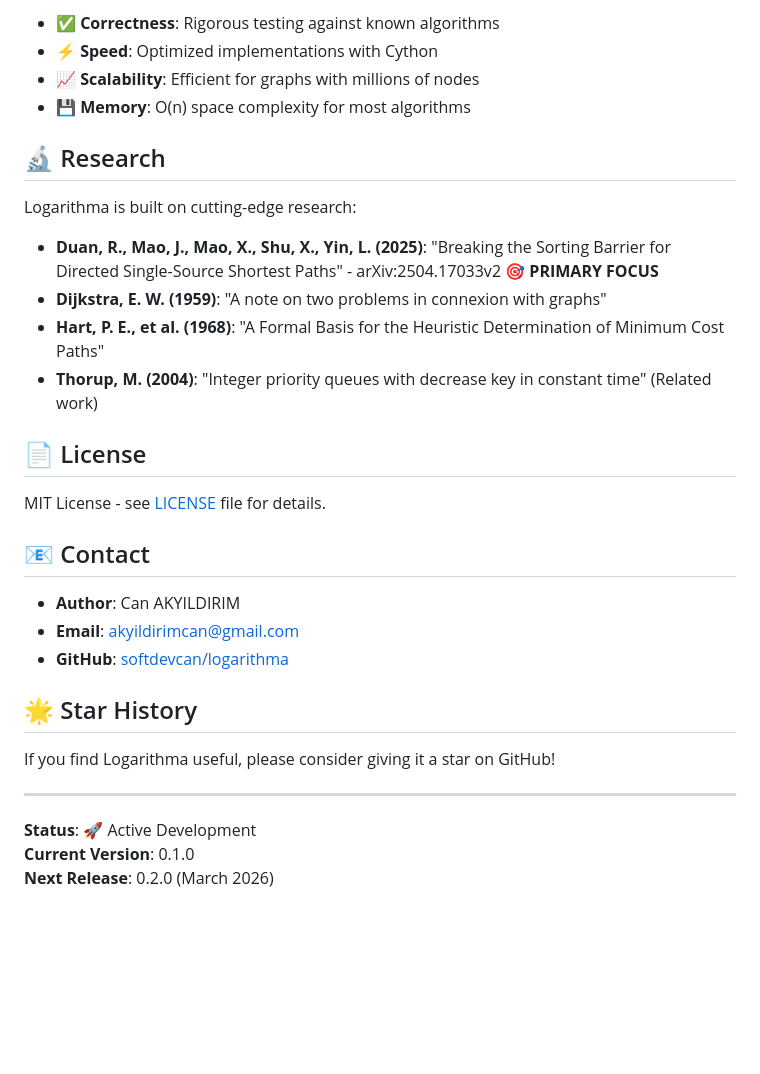
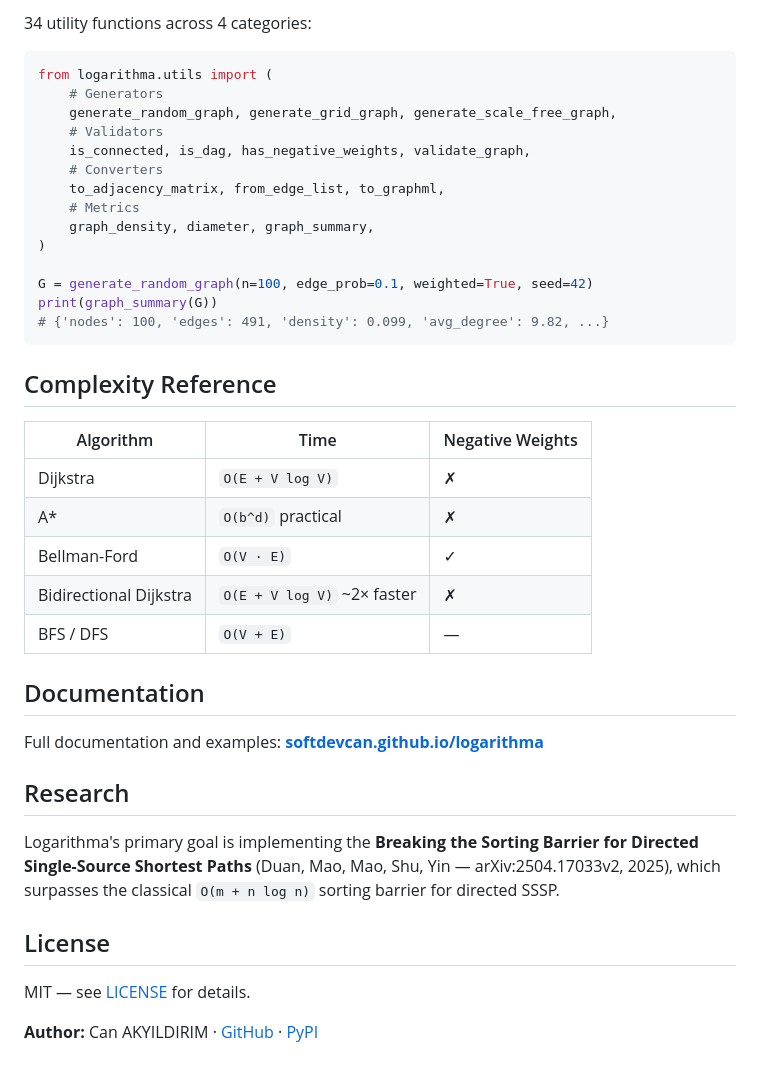
Before and after one commit to softdevcan/logarithma, a Markdown page: README.md, the part around one of its changes. GitHub-like rendering; blank space fills up the shorter version.

````diff
--- a/README.md
+++ b/README.md
@@ -145,34 +113,43 @@ Logarithma is designed for both correctness and performance:
 
-- ✅ **Correctness**: Rigorous testing against known algorithms
-- ⚡ **Speed**: Optimized implementations with Cython
-- 📈 **Scalability**: Efficient for graphs with millions of nodes
-- 💾 **Memory**: O(n) space complexity for most algorithms
+34 utility functions across 4 categories:
 
-## 🔬 Research
+```python
+from logarithma.utils import (
+    # Generators
+    generate_random_graph, generate_grid_graph, generate_scale_free_graph,
+    # Validators
+    is_connected, is_dag, has_negative_weights, validate_graph,
+    # Converters
+    to_adjacency_matrix, from_edge_list, to_graphml,
+    # Metrics
+    graph_density, diameter, graph_summary,
+)
 
-Logarithma is built on cutting-edge research:
+G = generate_random_graph(n=100, edge_prob=0.1, weighted=True, seed=42)
+print(graph_summary(G))
+# {'nodes': 100, 'edges': 491, 'density': 0.099, 'avg_degree': 9.82, ...}
+```
 
-- **Duan, R., Mao, J., Mao, X., Shu, X., Yin, L. (2025)**: "Breaking the Sorting Barrier for Directed Single-Source Shortest Paths" - arXiv:2504.17033v2 🎯 **PRIMARY FOCUS**
-- **Dijkstra, E. W. (1959)**: "A note on two problems in connexion with graphs"
-- **Hart, P. E., et al. (1968)**: "A Formal Basis for the Heuristic Determination of Minimum Cost Paths"
-- **Thorup, M. (2004)**: "Integer priority queues with decrease key in constant time" (Related work)
+## Complexity Reference
 
-## 📄 License
+| Algorithm | Time | Negative Weights |
+|-----------|------|-----------------|
+| Dijkstra | `O(E + V log V)` | ✗ |
+| A\* | `O(b^d)` practical | ✗ |
+| Bellman-Ford | `O(V · E)` | ✓ |
+| Bidirectional Dijkstra | `O(E + V log V)` ~2× faster | ✗ |
+| BFS / DFS | `O(V + E)` | — |
 
-MIT License - see [LICENSE](LICENSE) file for details.
+## Documentation
 
-## 📧 Contact
+Full documentation and examples: **[softdevcan.github.io/logarithma](https://softdevcan.github.io/logarithma/)**
 
-- **Author**: Can AKYILDIRIM
-- **Email**: akyildirimcan@gmail.com
-- **GitHub**: [softdevcan/logarithma](https://github.com/softdevcan/logarithma)
+## Research
 
-## 🌟 Star History
+Logarithma's primary goal is implementing the **Breaking the Sorting Barrier for Directed Single-Source Shortest Paths** (Duan, Mao, Mao, Shu, Yin — arXiv:2504.17033v2, 2025), which surpasses the classical `O(m + n log n)` sorting barrier for directed SSSP.
 
-If you find Logarithma useful, please consider giving it a star on GitHub!
+## License
 
----
+MIT — see [LICENSE](LICENSE) for details.
 
-**Status**: 🚀 Active Development
-**Current Version**: 0.1.0
-**Next Release**: 0.2.0 (March 2026)
+**Author:** Can AKYILDIRIM · [GitHub](https://github.com/softdevcan/logarithma) · [PyPI](https://pypi.org/project/logarithma/)
````
Also changed, not shown: other parts of README.md (+64 -96 lines).
